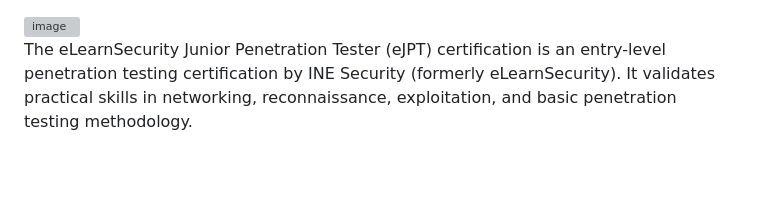
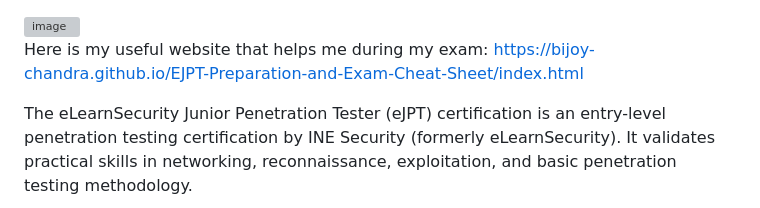
Before and after one commit to bijoy-chandra/EJPT-Preparation-and-Exam-Cheat-Sheet, a Markdown page: README.md, the part around the change. GitHub-like rendering; blank space fills up the shorter version; grey boxes are pictures that could not be loaded.

Commit message:
Update README.md
Added a link to a useful website for exam preparation.

```diff
--- a/README.md
+++ b/README.md
@@ -1,4 +1,6 @@
 <img width="724" height="561" alt="image" src="https://github.com/user-attachments/assets/3765d1ce-4b61-4e7a-a14e-165ea2055f8d" />
+
+Here is my useful website that helps me during my exam: https://bijoy-chandra.github.io/EJPT-Preparation-and-Exam-Cheat-Sheet/index.html
 
 The eLearnSecurity Junior Penetration Tester (eJPT) certification is an entry-level penetration testing certification by INE Security (formerly eLearnSecurity). It validates practical skills in networking, reconnaissance, exploitation, and basic penetration testing methodology.
 
```
